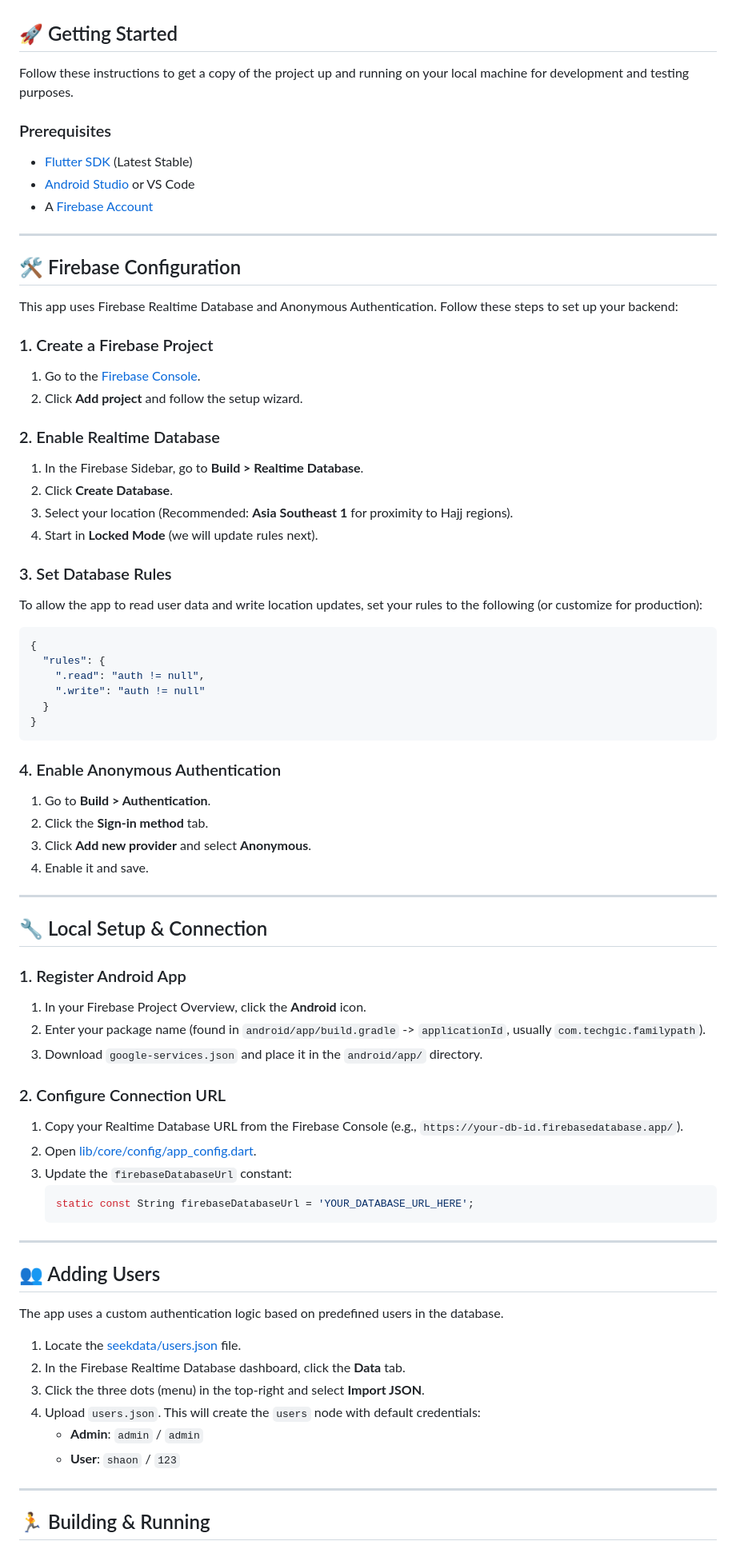
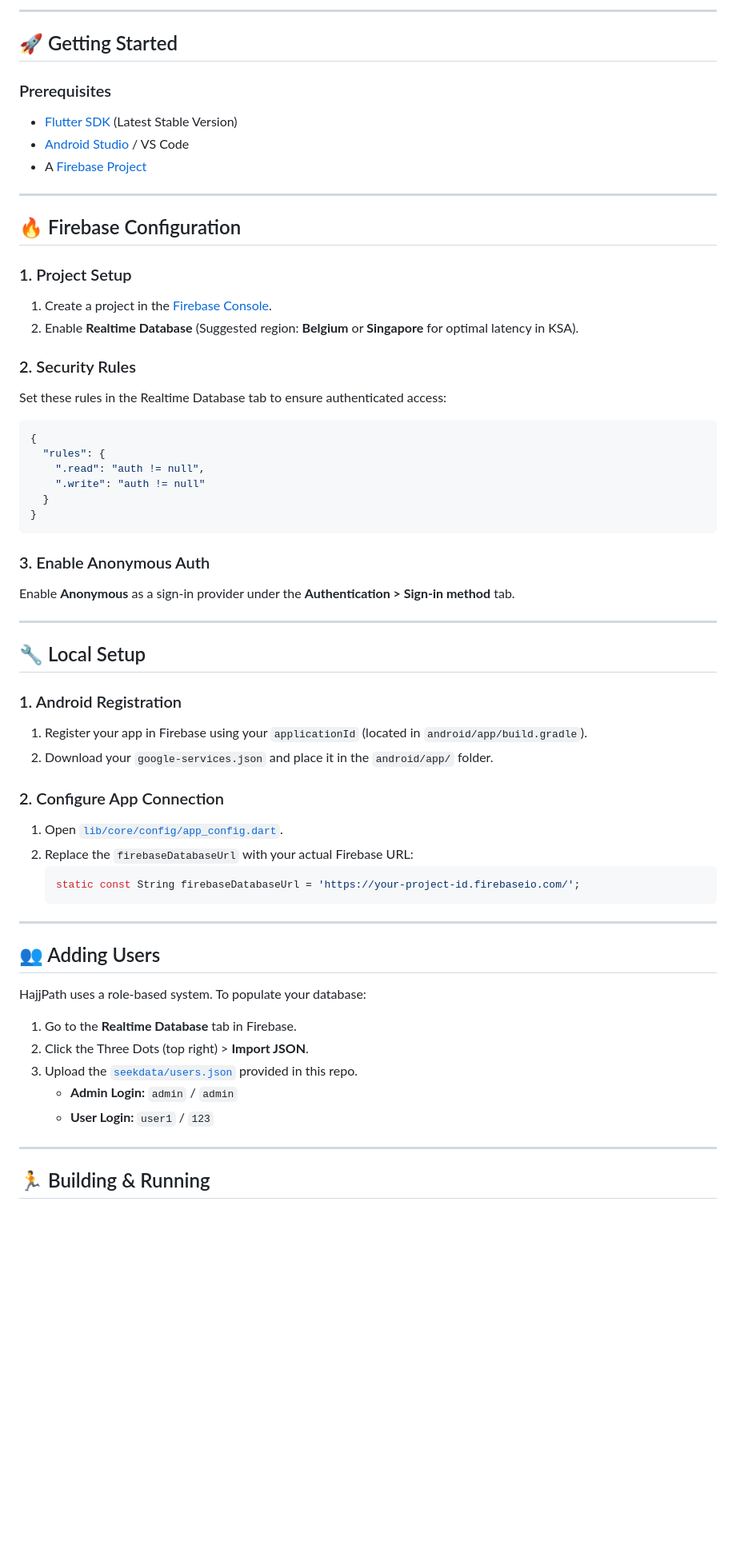
Before and after one commit to shariful-prog/HajjPath, a Markdown page: README.md, the part around one of its changes. Shown at 80% size. Rendered like a GitHub page; blank space fills up the shorter version.

````diff
--- a/README.md
+++ b/README.md
@@ -25,32 +70,22 @@ Developed and maintained by **Techgic**, the app focuses on simplicity, reliabil
+---
 
 ## 🚀 Getting Started
 
-Follow these instructions to get a copy of the project up and running on your local machine for development and testing purposes.
-
 ### Prerequisites
-
-- [Flutter SDK](https://docs.flutter.dev/get-started/install) (Latest Stable)
-- [Android Studio](https://developer.android.com/studio) or VS Code
-- A [Firebase Account](https://console.firebase.google.com/)
+- [Flutter SDK](https://docs.flutter.dev/get-started/install) (Latest Stable Version)
+- [Android Studio](https://developer.android.com/studio) / VS Code
+- A [Firebase Project](https://console.firebase.google.com/)
 
 ---
 
-## 🛠️ Firebase Configuration
+## 🔥 Firebase Configuration
 
-This app uses Firebase Realtime Database and Anonymous Authentication. Follow these steps to set up your backend:
+### 1. Project Setup
+1. Create a project in the [Firebase Console](https://console.firebase.google.com/).
+2. Enable **Realtime Database** (Suggested region: **Belgium** or **Singapore** for optimal latency in KSA).
 
-### 1. Create a Firebase Project
-1. Go to the [Firebase Console](https://console.firebase.google.com/).
-2. Click **Add project** and follow the setup wizard.
-
-### 2. Enable Realtime Database
-1. In the Firebase Sidebar, go to **Build > Realtime Database**.
-2. Click **Create Database**.
-3. Select your location (Recommended: **Asia Southeast 1** for proximity to Hajj regions).
-4. Start in **Locked Mode** (we will update rules next).
-
-### 3. Set Database Rules
-To allow the app to read user data and write location updates, set your rules to the following (or customize for production):
+### 2. Security Rules
+Set these rules in the Realtime Database tab to ensure authenticated access:
 ```json
 {
   "rules": {
@@ -60,41 +95,33 @@ To allow the app to read user data and write location updates, set your rules to
 }
 ```
 
-### 4. Enable Anonymous Authentication
-1. Go to **Build > Authentication**.
-2. Click the **Sign-in method** tab.
-3. Click **Add new provider** and select **Anonymous**.
-4. Enable it and save.
+### 3. Enable Anonymous Auth
+Enable **Anonymous** as a sign-in provider under the **Authentication > Sign-in method** tab.
 
 ---
 
-## 🔧 Local Setup & Connection
+## 🔧 Local Setup
 
-### 1. Register Android App
-1. In your Firebase Project Overview, click the **Android** icon.
-2. Enter your package name (found in `android/app/build.gradle` -> `applicationId`, usually `com.techgic.familypath`).
-3. Download `google-services.json` and place it in the `android/app/` directory.
+### 1. Android Registration
+1. Register your app in Firebase using your `applicationId` (located in `android/app/build.gradle`).
+2. Download your `google-services.json` and place it in the `android/app/` folder.
 
-### 2. Configure Connection URL
-1. Copy your Realtime Database URL from the Firebase Console (e.g., `https://your-db-id.firebasedatabase.app/`).
-2. Open [lib/core/config/app_config.dart](file:///d:/Tools/Flutter/Project/familypath/lib/core/config/app_config.dart).
-3. Update the `firebaseDatabaseUrl` constant:
+### 2. Configure App Connection
+1. Open [`lib/core/config/app_config.dart`](file:///d:/Side%20Hustle/familypath/lib/core/config/app_config.dart).
+2. Replace the `firebaseDatabaseUrl` with your actual Firebase URL:
    ```dart
-   static const String firebaseDatabaseUrl = 'YOUR_DATABASE_URL_HERE';
+   static const String firebaseDatabaseUrl = 'https://your-project-id.firebaseio.com/';
    ```
 
 ---
 
 ## 👥 Adding Users
-
-The app uses a custom authentication logic based on predefined users in the database.
-
-1. Locate the [seekdata/users.json](file:///d:/Tools/Flutter/Project/familypath/seekdata/users.json) file.
-2. In the Firebase Realtime Database dashboard, click the **Data** tab.
-3. Click the three dots (menu) in the top-right and select **Import JSON**.
-4. Upload `users.json`. This will create the `users` node with default credentials:
-   - **Admin**: `admin` / `admin`
-   - **User**: `shaon` / `123`
+HajjPath uses a role-based system. To populate your database:
+1. Go to the **Realtime Database** tab in Firebase.
+2. Click the Three Dots (top right) > **Import JSON**.
+3. Upload the [`seekdata/users.json`](file:///d:/Side%20Hustle/familypath/seekdata/users.json) provided in this repo.
+   - **Admin Login:** `admin` / `admin`
+   - **User Login:** `user1` / `123`
 
 ---
 
````
Also changed, not shown: other parts of README.md (+72 -31 lines).
